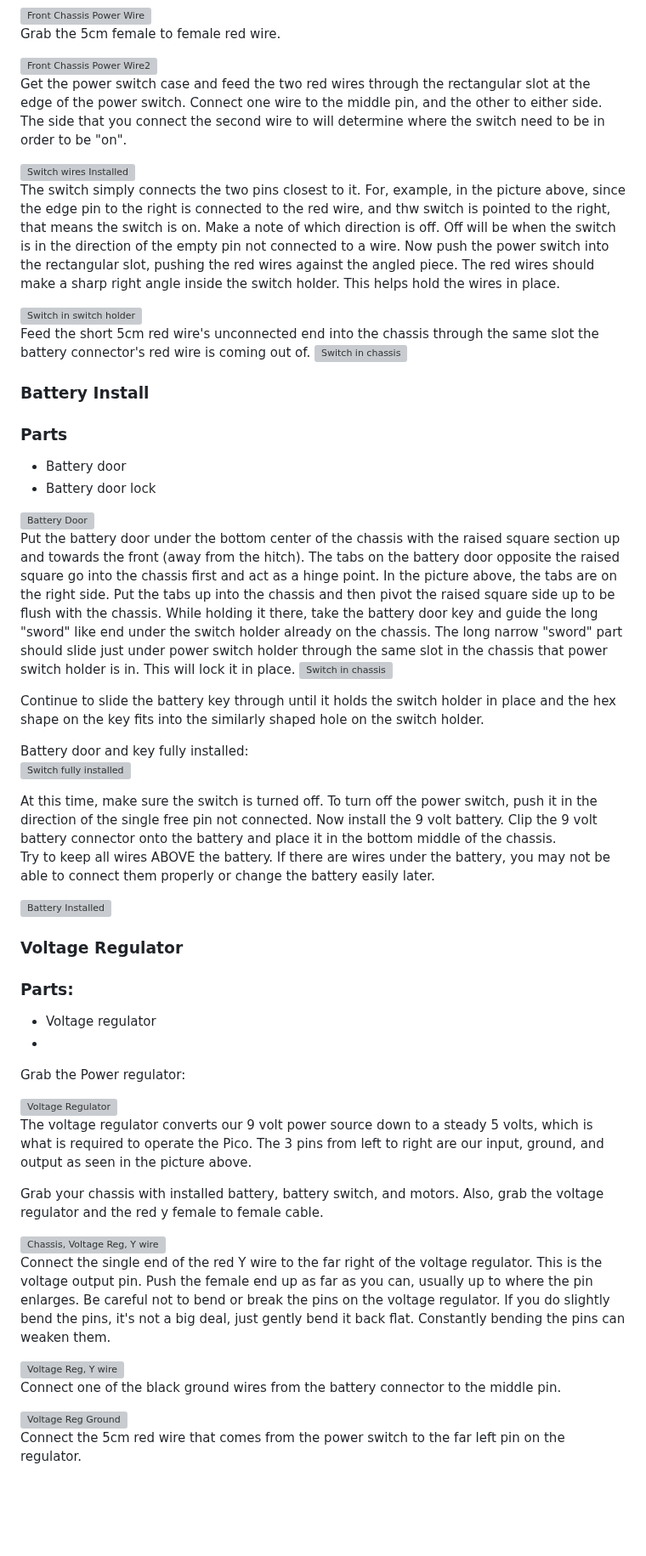
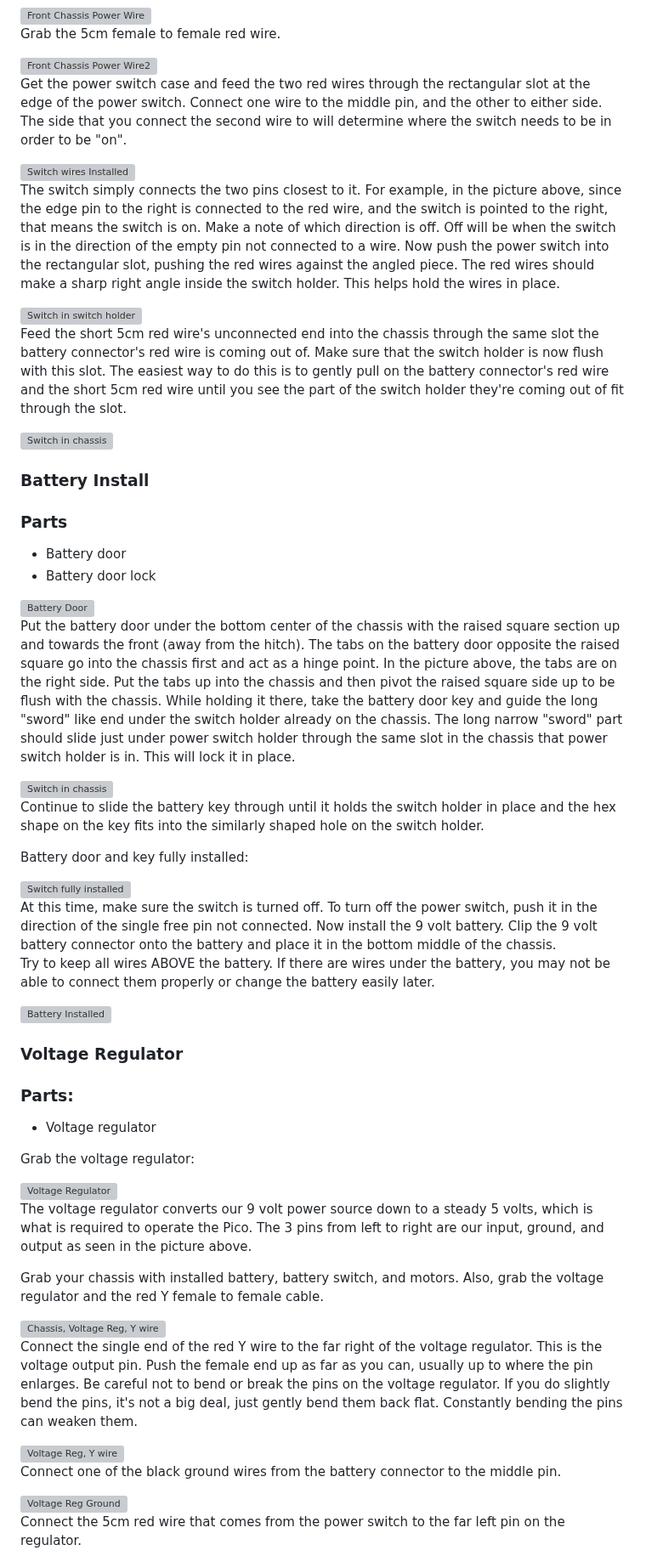
Before and after one commit to javaplus/MadScientist, a Markdown page: lessons/assembly/power.md, the part around one of its changes. Shown at 85% size. Rendered like a GitHub page; blank space fills up the shorter version; grey boxes are pictures that could not be loaded.

Commit message:
Added clarification for switch holder, new lines to separate images from paragraphs in power

```diff
--- a/lessons/assembly/power.md
+++ b/lessons/assembly/power.md
@@ -19,24 +19,25 @@ Grab the 5cm female to female red wire.
 
 <img alt="Front Chassis Power Wire2" src="/lessons/images/assembly/chassis_power_wires2.jpg" width="500"/>
 
-Get the power switch case and feed the two red wires through the rectangular slot at the edge of the power switch.  Connect one wire to the middle pin, and the other to either side.  The side that you connect the second wire to will determine where the switch need to be in order to be "on".
+Get the power switch case and feed the two red wires through the rectangular slot at the edge of the power switch.  Connect one wire to the middle pin, and the other to either side.  The side that you connect the second wire to will determine where the switch needs to be in order to be "on".
 
 <img alt="Switch wires Installed" src="/lessons/images/assembly/power_switch_close_up.jpg" width="500"/>
 
-The switch simply connects the two pins closest to it. For, example, in the picture above, since the edge pin to the right is connected to the red wire, and thw switch is pointed to the right, that means the switch is on.
+The switch simply connects the two pins closest to it. For example, in the picture above, since the edge pin to the right is connected to the red wire, and the switch is pointed to the right, that means the switch is on.
 Make a note of which direction is off.  Off will be when the switch is in the direction of the empty pin not connected to a wire.
 Now push the power switch into the rectangular slot, pushing the red wires against the angled piece.  The red wires should make a sharp right angle inside the switch holder.  This helps hold the wires in place.
 
 <img alt="Switch in switch holder" src="/lessons/images/assembly/power_switch_closeup_2.jpg" width="500"/>
 
+Feed the short 5cm red wire's unconnected end into the chassis through the same slot the battery connector's red wire is coming out of. Make sure that the switch holder is now flush with this slot. The easiest way to do this is to gently pull on the battery connector's red wire and the short 5cm red wire until you see the part of the switch holder they're coming out of fit through the slot.
 
-Feed the short 5cm red wire's unconnected end into the chassis through the same slot the battery connector's red wire is coming out of.
 <img alt="Switch in chassis" src="/lessons/images/assembly/chassis_power_switch_installed.jpg" width="500"/>
 
 ### Battery Install
 ### Parts
 - Battery door
 - Battery door lock
+
 <img alt="Battery Door" src="/lessons/images/assembly/battery_cover_and_key.jpg" width="500"/>
 
 Put the battery door under the bottom center of the chassis with the raised square section up and towards the front (away from the hitch).
@@ -44,13 +45,14 @@ The tabs on the battery door opposite the raised square go into the chassis firs
 Put the tabs up into the chassis and then pivot the raised square side up to be flush with the chassis.
 While holding it there, take the battery door key and guide the long "sword" like end under the switch holder already on the chassis.
 The long narrow "sword" part should slide just under power switch holder through the same slot in the chassis that power switch holder is in.  This will lock it in place.
+
 <img alt="Switch in chassis" src="/lessons/images/assembly/chassis_power_switch_topdown.jpg" width="500"/>
 
 Continue to slide the battery key through until it holds the switch holder in place and the hex shape on the key fits into the similarly shaped hole on the switch holder.
 
 Battery door and key fully installed:
+
 <img alt="Switch fully installed" src="/lessons/images/assembly/chassis_power_switch_battery_door.jpg" width="500"/>
-
 
 At this time, make sure the switch is turned off.  To turn off the power switch, push it in the direction of the single free pin not connected.
 Now install the 9 volt battery.  Clip the 9 volt battery connector onto the battery and place it in the bottom middle of the chassis.
@@ -58,27 +60,25 @@ Try to keep all wires ABOVE the battery.  If there are wires under the battery,
 
 <img alt="Battery Installed" src="/lessons/images/assembly/chassis_battery_installed.jpg" width="500"/>
 
-
 ### Voltage Regulator
 ### Parts:
 - Voltage regulator
--
-Grab the Power regulator:
+
+Grab the voltage regulator:
 
 <img alt="Voltage Regulator" src="/lessons/images/assembly/regulator.webp" width="500"/>
 
 The voltage regulator converts our 9 volt power source down to a steady 5 volts, which is what is required to operate the Pico.
 The 3 pins from left to right are our input, ground, and output as seen in the picture above.
 
-Grab your chassis with installed battery, battery switch, and motors.  Also, grab the voltage regulator and the red y female to female cable.
+Grab your chassis with installed battery, battery switch, and motors.  Also, grab the voltage regulator and the red Y female to female cable.
 
 <img alt="Chassis, Voltage Reg, Y wire" src="/lessons/images/assembly/power_regulator.jpg" width="500"/>
 
 Connect the single end of the red Y wire to the far right of the voltage regulator.  This is the voltage output pin.  Push the female end up as far as you can, usually up to where the pin enlarges.
-Be careful not to bend or break the pins on the voltage regulator.  If you do slightly bend the pins, it's not a big deal, just gently bend it back flat.  Constantly bending the pins can weaken them.
+Be careful not to bend or break the pins on the voltage regulator.  If you do slightly bend the pins, it's not a big deal, just gently bend them back flat.  Constantly bending the pins can weaken them.
 
 <img alt="Voltage Reg, Y wire" src="/lessons/images/assembly/power_regulator_positive_y.jpg" width="500"/>
-
 
 Connect one of the black ground wires from the battery connector to the middle pin.
 
```
Also changed, not shown: other parts of lessons/assembly/power.md (+0 -1 lines).
